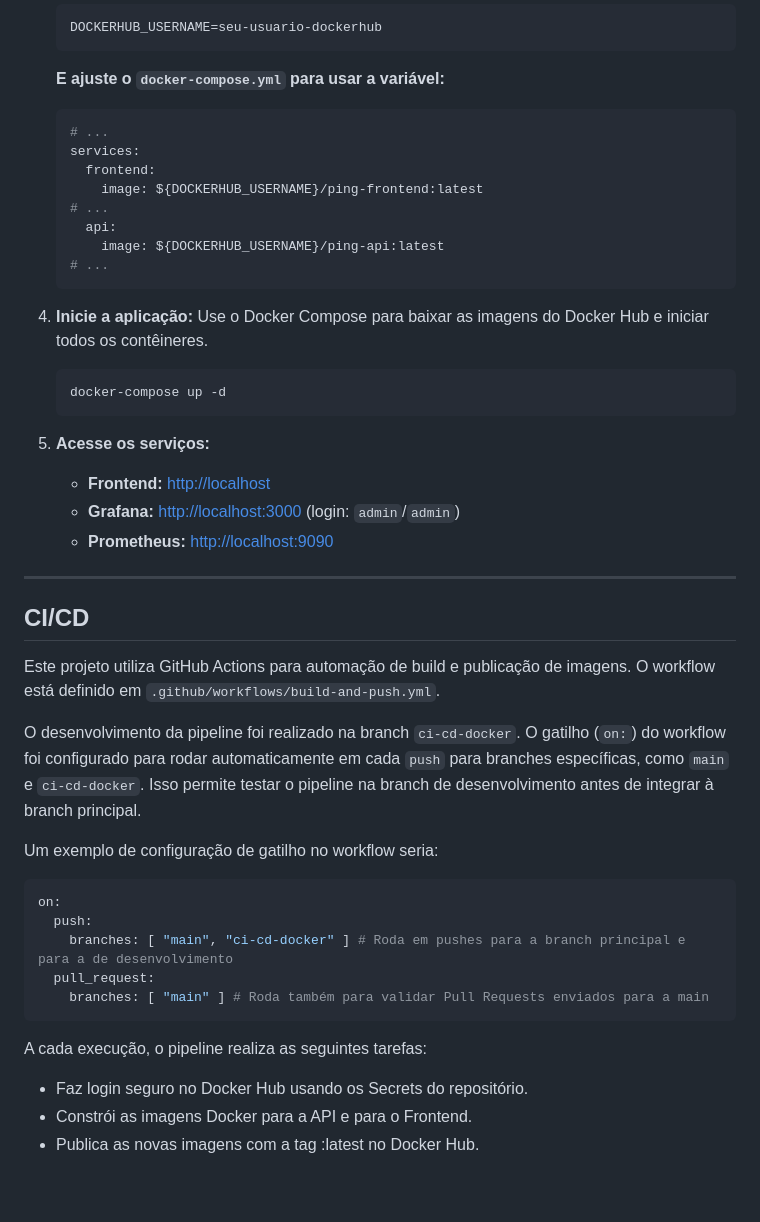
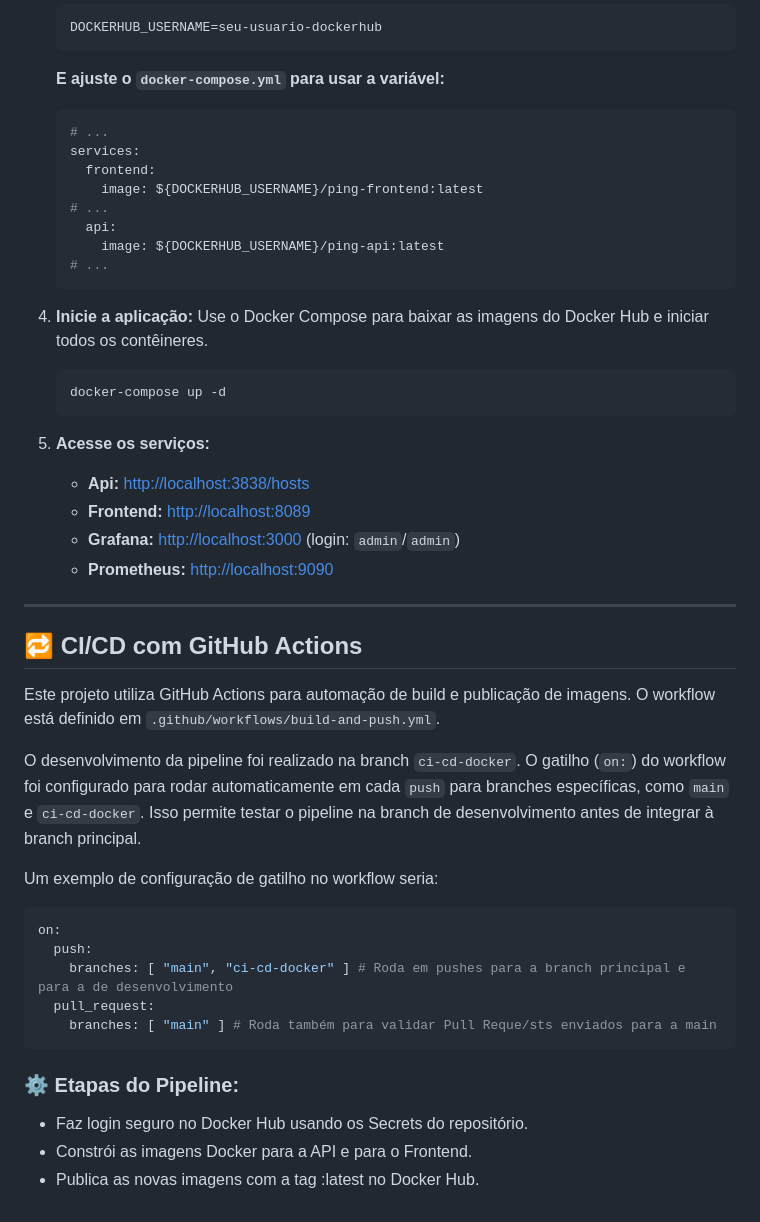
Before and after one commit to WellingtonSilva12/ping-monitor-api-devops, a Markdown page: README.md, the part around one of its changes. Drawn GitHub-style.

````diff
--- a/README.md
+++ b/README.md
@@ -69,6 +72,7 @@ Todo o ambiente é orquestrado com Docker Compose e um pipeline de CI/CD com Git
     ```
 
     **E ajuste o `docker-compose.yml` para usar a variável:**
+
     ```yaml
     # ...
     services:
@@ -80,35 +84,39 @@ Todo o ambiente é orquestrado com Docker Compose e um pipeline de CI/CD com Git
     # ...
     ```
 
-4.  **Inicie a aplicação:**
+4. **Inicie a aplicação:**
     Use o Docker Compose para baixar as imagens do Docker Hub e iniciar todos os contêineres.
+
     ```bash
     docker-compose up -d
     ```
 
-5.  **Acesse os serviços:**
-    * **Frontend:** [http://localhost](http://localhost)
+5. **Acesse os serviços:**
+    * **Api:** [http://localhost:3838/hosts](http://localhost:3838/hosts)
+    * **Frontend:** [http://localhost:8089](http://localhost:8089)
     * **Grafana:** [http://localhost:3000](http://localhost:3000) (login: `admin`/`admin`)
     * **Prometheus:** [http://localhost:9090](http://localhost:9090)
 
 ---
 
-##  CI/CD
+## 🔁 CI/CD com GitHub Actions
 
 Este projeto utiliza GitHub Actions para automação de build e publicação de imagens. O workflow está definido em `.github/workflows/build-and-push.yml`.
 
 O desenvolvimento da pipeline foi realizado na branch `ci-cd-docker`. O gatilho (`on:`) do workflow foi configurado para rodar automaticamente em cada `push` para branches específicas, como `main` e `ci-cd-docker`. Isso permite testar o pipeline na branch de desenvolvimento antes de integrar à branch principal.
 
 Um exemplo de configuração de gatilho no workflow seria:
+
 ```yaml
 on:
   push:
     branches: [ "main", "ci-cd-docker" ] # Roda em pushes para a branch principal e para a de desenvolvimento
   pull_request:
-    branches: [ "main" ] # Roda também para validar Pull Requests enviados para a main
+    branches: [ "main" ] # Roda também para validar Pull Reque/sts enviados para a main
 ```
-A cada execução, o pipeline realiza as seguintes tarefas:
 
- - Faz login seguro no Docker Hub usando os Secrets do repositório.
-- Constrói as imagens Docker para a API e para o Frontend.
-- Publica as novas imagens com a tag :latest no Docker Hub.
+### ⚙️ Etapas do Pipeline:
+
+* Faz login seguro no Docker Hub usando os Secrets do repositório.
+* Constrói as imagens Docker para a API e para o Frontend.
+* Publica as novas imagens com a tag :latest no Docker Hub.
````
Also changed, not shown: other parts of README.md (+22 -19 lines).
